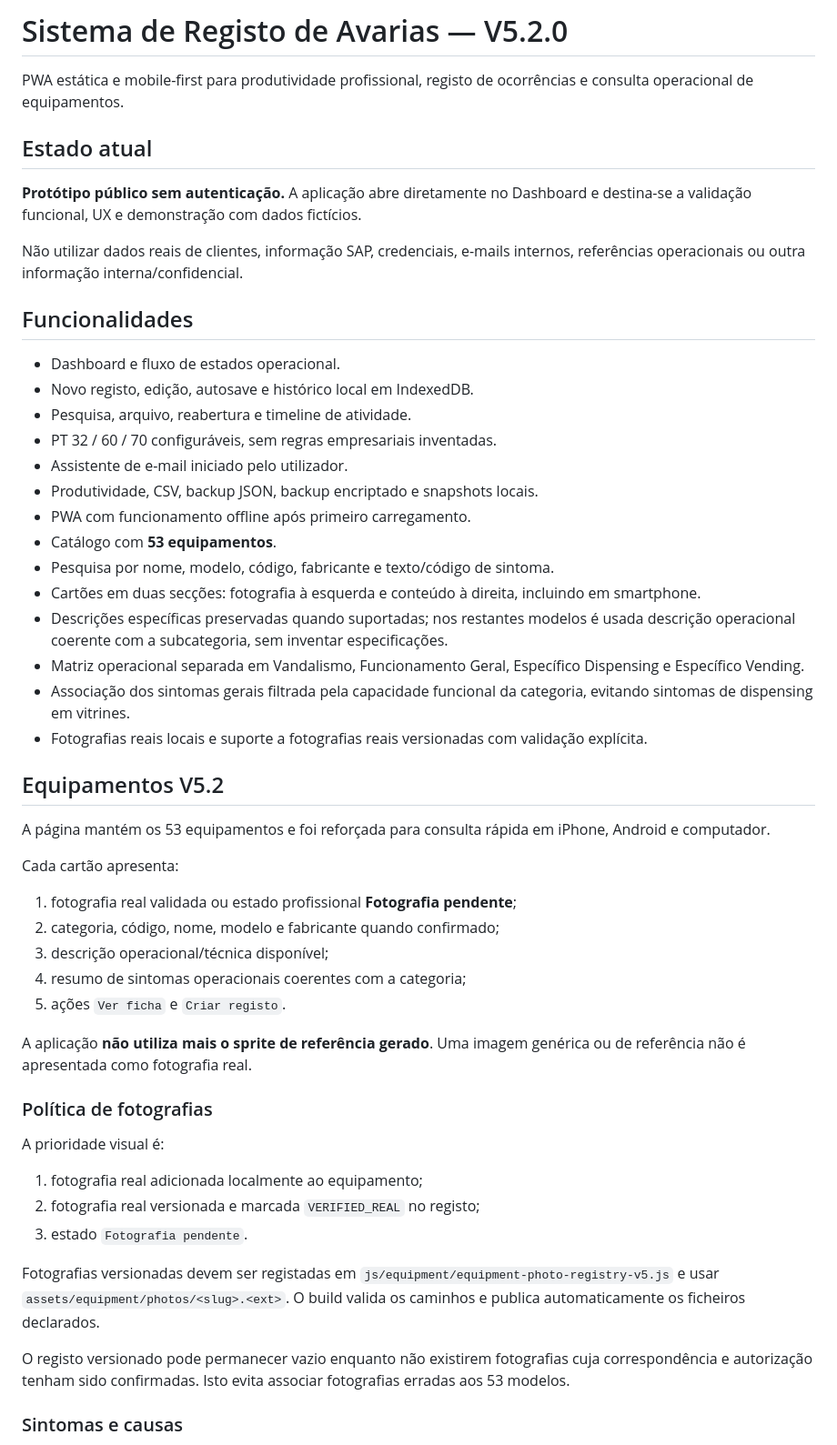
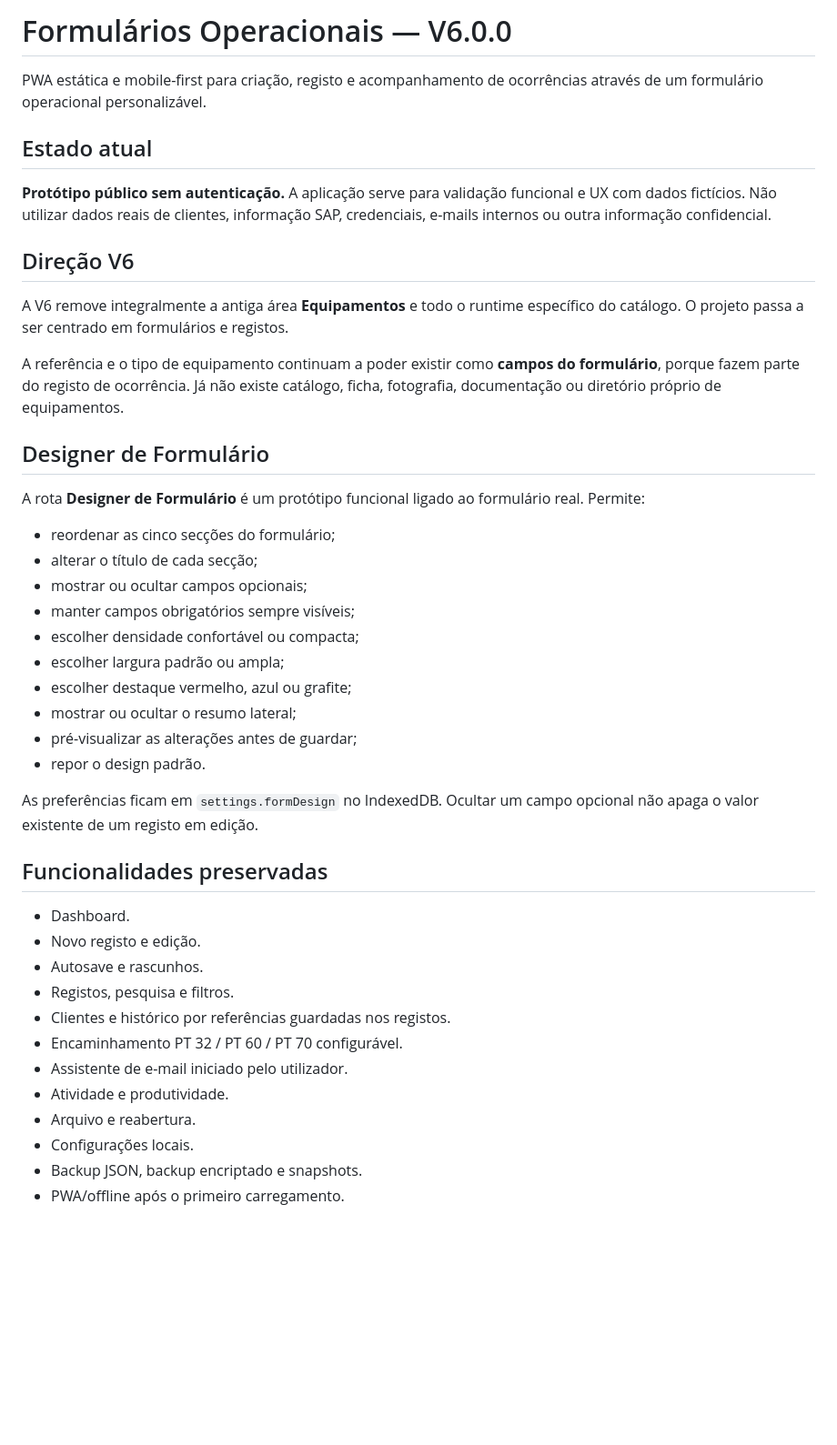
Before and after one commit to AllyssonEstadulho92/site-da-coca-cola-formul--, a Markdown page: README.md, the part around one of its changes. Shown at 91% size. Rendered like a GitHub page; blank space fills up the shorter version.

Commit message:
docs: redefinir projeto como Formulários Operacionais V6

```diff
--- a/README.md
+++ b/README.md
@@ -1,55 +1,46 @@
-# Sistema de Registo de Avarias — V5.2.0
+# Formulários Operacionais — V6.0.0
 
-PWA estática e mobile-first para produtividade profissional, registo de ocorrências e consulta operacional de equipamentos.
+PWA estática e mobile-first para criação, registo e acompanhamento de ocorrências através de um formulário operacional personalizável.
 
 ## Estado atual
 
-**Protótipo público sem autenticação.** A aplicação abre diretamente no Dashboard e destina-se a validação funcional, UX e demonstração com dados fictícios.
+**Protótipo público sem autenticação.** A aplicação serve para validação funcional e UX com dados fictícios. Não utilizar dados reais de clientes, informação SAP, credenciais, e-mails internos ou outra informação confidencial.
 
-Não utilizar dados reais de clientes, informação SAP, credenciais, e-mails internos, referências operacionais ou outra informação interna/confidencial.
+## Direção V6
 
-## Funcionalidades
+A V6 remove integralmente a antiga área **Equipamentos** e todo o runtime específico do catálogo. O projeto passa a ser centrado em formulários e registos.
 
-- Dashboard e fluxo de estados operacional.
-- Novo registo, edição, autosave e histórico local em IndexedDB.
-- Pesquisa, arquivo, reabertura e timeline de atividade.
-- PT 32 / 60 / 70 configuráveis, sem regras empresariais inventadas.
+A referência e o tipo de equipamento continuam a poder existir como **campos do formulário**, porque fazem parte do registo de ocorrência. Já não existe catálogo, ficha, fotografia, documentação ou diretório próprio de equipamentos.
+
+## Designer de Formulário
+
+A rota **Designer de Formulário** é um protótipo funcional ligado ao formulário real. Permite:
+
+- reordenar as cinco secções do formulário;
+- alterar o título de cada secção;
+- mostrar ou ocultar campos opcionais;
+- manter campos obrigatórios sempre visíveis;
+- escolher densidade confortável ou compacta;
+- escolher largura padrão ou ampla;
+- escolher destaque vermelho, azul ou grafite;
+- mostrar ou ocultar o resumo lateral;
+- pré-visualizar as alterações antes de guardar;
+- repor o design padrão.
+
+As preferências ficam em `settings.formDesign` no IndexedDB. Ocultar um campo opcional não apaga o valor existente de um registo em edição.
+
+## Funcionalidades preservadas
+
+- Dashboard.
+- Novo registo e edição.
+- Autosave e rascunhos.
+- Registos, pesquisa e filtros.
+- Clientes e histórico por referências guardadas nos registos.
+- Encaminhamento PT 32 / PT 60 / PT 70 configurável.
 - Assistente de e-mail iniciado pelo utilizador.
-- Produtividade, CSV, backup JSON, backup encriptado e snapshots locais.
-- PWA com funcionamento offline após primeiro carregamento.
-- Catálogo com **53 equipamentos**.
-- Pesquisa por nome, modelo, código, fabricante e texto/código de sintoma.
-- Cartões em duas secções: fotografia à esquerda e conteúdo à direita, incluindo em smartphone.
-- Descrições específicas preservadas quando suportadas; nos restantes modelos é usada descrição operacional coerente com a subcategoria, sem inventar especificações.
-- Matriz operacional separada em Vandalismo, Funcionamento Geral, Específico Dispensing e Específico Vending.
-- Associação dos sintomas gerais filtrada pela capacidade funcional da categoria, evitando sintomas de dispensing em vitrines.
-- Fotografias reais locais e suporte a fotografias reais versionadas com validação explícita.
+- Atividade e produtividade.
+- Arquivo e reabertura.
+- Configurações locais.
+- Backup JSON, backup encriptado e snapshots.
+- PWA/offline após o primeiro carregamento.
 
-## Equipamentos V5.2
-
-A página mantém os 53 equipamentos e foi reforçada para consulta rápida em iPhone, Android e computador.
-
-Cada cartão apresenta:
-
-1. fotografia real validada ou estado profissional **Fotografia pendente**;
-2. categoria, código, nome, modelo e fabricante quando confirmado;
-3. descrição operacional/técnica disponível;
-4. resumo de sintomas operacionais coerentes com a categoria;
-5. ações `Ver ficha` e `Criar registo`.
-
-A aplicação **não utiliza mais o sprite de referência gerado**. Uma imagem genérica ou de referência não é apresentada como fotografia real.
-
-### Política de fotografias
-
-A prioridade visual é:
-
-1. fotografia real adicionada localmente ao equipamento;
-2. fotografia real versionada e marcada `VERIFIED_REAL` no registo;
-3. estado `Fotografia pendente`.
-
-Fotografias versionadas devem ser registadas em `js/equipment/equipment-photo-registry-v5.js` e usar `assets/equipment/photos/<slug>.<ext>`. O build valida os caminhos e publica automaticamente os ficheiros declarados.
-
-O registo versionado pode permanecer vazio enquanto não existirem fotografias cuja correspondência e autorização tenham sido confirmadas. Isto evita associar fotografias erradas aos 53 modelos.
-
-### Sintomas e causas
-
```
Also changed, not shown: other parts of README.md (+27 -36 lines).
